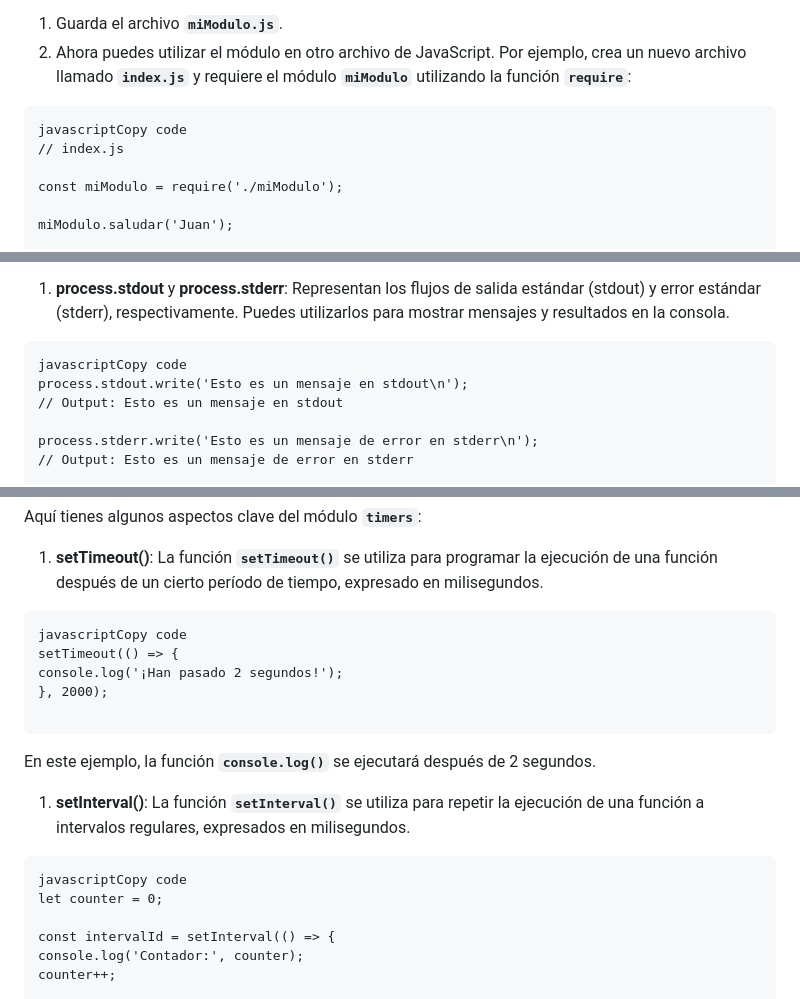
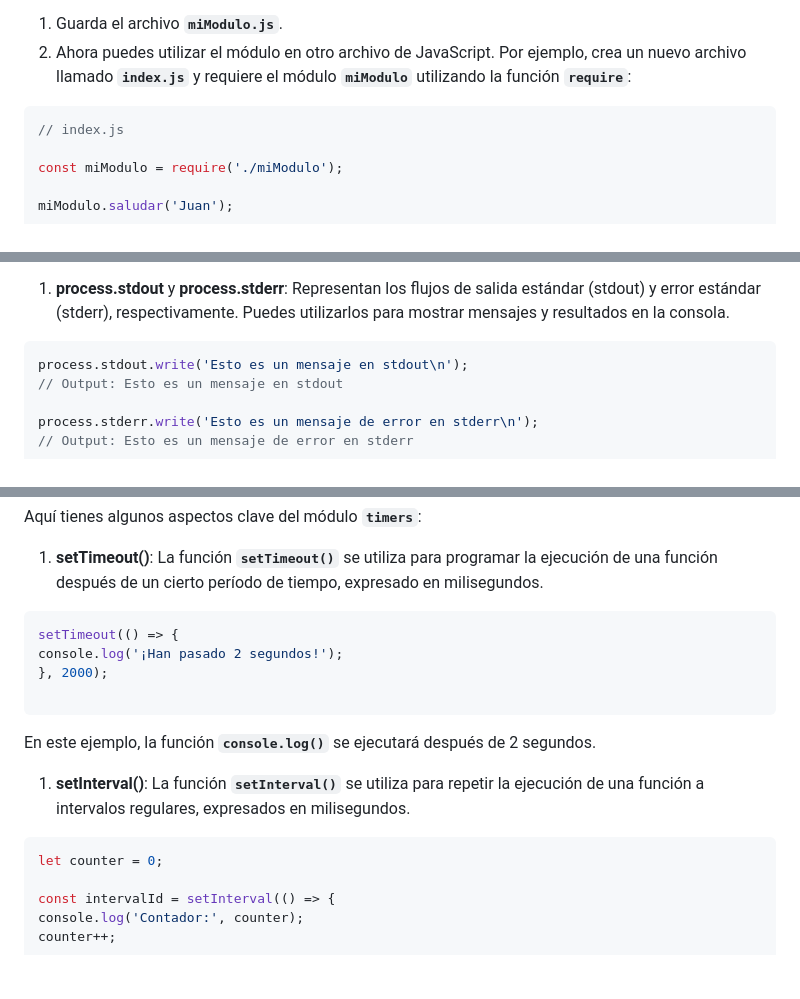
Before and after one commit to LizzColDev/curso-nodejs, a Markdown page: README.md, 3 parts joined by grey strips. Rendered like a GitHub page; folded sections open; blank space fills up the shorter version.

````diff
--- a/README.md
+++ b/README.md
@@ -207,8 +205,7 @@ En este ejemplo, el módulo **`miModulo`** tiene una función llamada **`saludar
 1. Guarda el archivo **`miModulo.js`**.
 2. Ahora puedes utilizar el módulo en otro archivo de JavaScript. Por ejemplo, crea un nuevo archivo llamado **`index.js`** y requiere el módulo **`miModulo`** utilizando la función **`require`**:
 
-```
-javascriptCopy code
+```jsx
 // index.js
 
 const miModulo = require('./miModulo');
@@ -444,8 +439,7 @@ En este ejemplo, estamos configurando un controlador de eventos para el evento *
 
 1. **process.stdout** y **process.stderr**: Representan los flujos de salida estándar (stdout) y error estándar (stderr), respectivamente. Puedes utilizarlos para mostrar mensajes y resultados en la consola.
 
-```
-javascriptCopy code
+```jsx
 process.stdout.write('Esto es un mensaje en stdout\n');
 // Output: Esto es un mensaje en stdout
 
@@ -528,8 +517,7 @@ Aquí tienes algunos aspectos clave del módulo **`timers`**:
 
 1. **setTimeout()**: La función **`setTimeout()`** se utiliza para programar la ejecución de una función después de un cierto período de tiempo, expresado en milisegundos.
 
-```
-javascriptCopy code
+```jsx
 setTimeout(() => {
 console.log('¡Han pasado 2 segundos!');
 }, 2000);
@@ -540,8 +528,7 @@ En este ejemplo, la función **`console.log()`** se ejecutará después de 2 seg
 
 1. **setInterval()**: La función **`setInterval()`** se utiliza para repetir la ejecución de una función a intervalos regulares, expresados en milisegundos.
 
-```
-javascriptCopy code
+```jsx
 let counter = 0;
 
 const intervalId = setInterval(() => {
````
Also changed, not shown: other parts of README.md (+13 -23 lines), images/Untitled 1.png (added), images/Untitled 2.png (added), images/Untitled.png (added).
